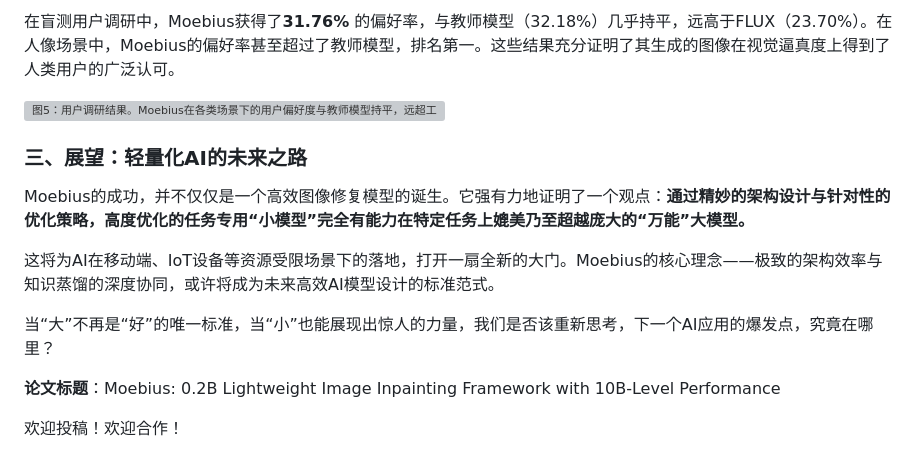
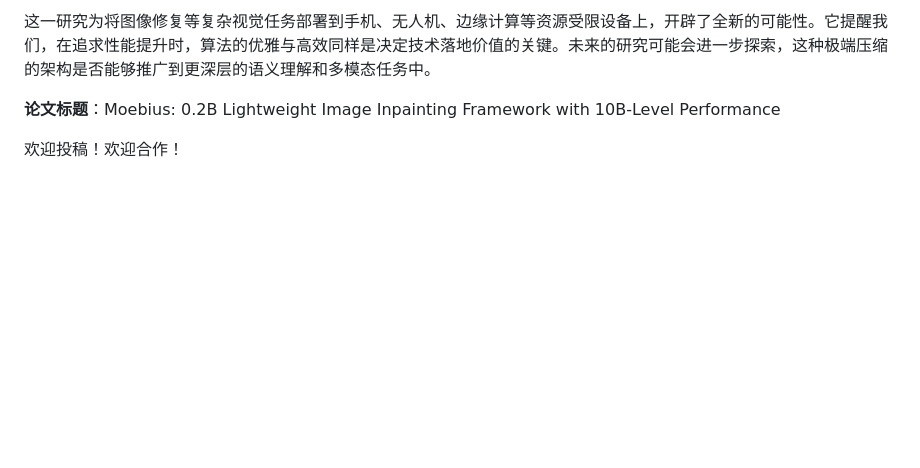
Before and after one commit to AI-PaperDaily/llm-agent-papers, a Markdown page: gongzhonghao/2026-06-19_Moebius-02B-Lightweight-Image-Inpainting-Framework-with-10B-Level-Performance.md, the part around one of its changes. GitHub-like rendering; blank space fills up the shorter version; grey boxes are pictures that could not be loaded.

```diff
--- a/gongzhonghao/2026-06-19_Moebius-02B-Lightweight-Image-Inpainting-Framework-with-10B-Level-Performance.md
+++ b/gongzhonghao/2026-06-19_Moebius-02B-Lightweight-Image-Inpainting-Framework-with-10B-Level-Performance.md
@@ -63,15 +59,5 @@ Moebius在各种苛刻的基准测试中，用实打实的数据证明了其“
 
-在盲测用户调研中，Moebius获得了**31.76%** 的偏好率，与教师模型（32.18%）几乎持平，远高于FLUX（23.70%）。在人像场景中，Moebius的偏好率甚至超过了教师模型，排名第一。这些结果充分证明了其生成的图像在视觉逼真度上得到了人类用户的广泛认可。
-
-![图5：用户调研结果。Moebius在各类场景下的用户偏好度与教师模型持平，远超工业级通用模型。](https://arxiv.org/html/2606.19195v1/x6.png)
-
-### 三、展望：轻量化AI的未来之路
-
-Moebius的成功，并不仅仅是一个高效图像修复模型的诞生。它强有力地证明了一个观点：**通过精妙的架构设计与针对性的优化策略，高度优化的任务专用“小模型”完全有能力在特定任务上媲美乃至超越庞大的“万能”大模型。**
-
-这将为AI在移动端、IoT设备等资源受限场景下的落地，打开一扇全新的大门。Moebius的核心理念——极致的架构效率与知识蒸馏的深度协同，或许将成为未来高效AI模型设计的标准范式。
-
-当“大”不再是“好”的唯一标准，当“小”也能展现出惊人的力量，我们是否该重新思考，下一个AI应用的爆发点，究竟在哪里？
+这一研究为将图像修复等复杂视觉任务部署到手机、无人机、边缘计算等资源受限设备上，开辟了全新的可能性。它提醒我们，在追求性能提升时，算法的优雅与高效同样是决定技术落地价值的关键。未来的研究可能会进一步探索，这种极端压缩的架构是否能够推广到更深层的语义理解和多模态任务中。
 
 **论文标题**：Moebius: 0.2B Lightweight Image Inpainting Framework with 10B-Level Performance
 
```
Also changed, not shown: other parts of gongzhonghao/2026-06-19_Moebius-02B-Lightweight-Image-Inpainting-Framework-with-10B-Level-Performance.md (+33 -37 lines).
